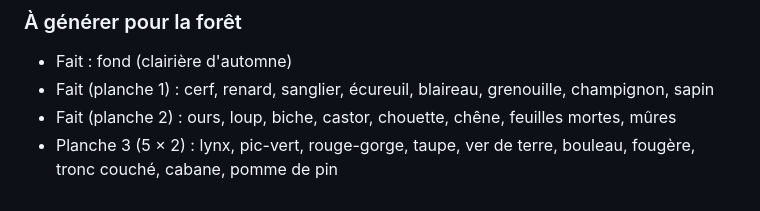
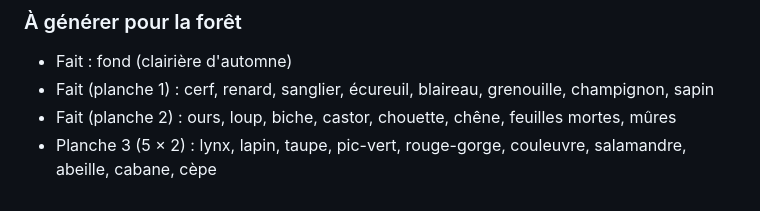
Before and after one commit to TakCastel/decalco, a Markdown page: README.md, the part around the change. Drawn GitHub-style.

Commit message:
README : planche 3 de la forêt calée sur les familles de la savane
Co-Authored-By: Claude Opus 5.5 <noreply@anthropic.com>

```diff
--- a/README.md
+++ b/README.md
@@ -80,4 +80,4 @@ Joindre un sticker existant (par exemple `assets/stickers/savane/lion.webp`) com
 - Fait : fond (clairière d'automne)
 - Fait (planche 1) : cerf, renard, sanglier, écureuil, blaireau, grenouille, champignon, sapin
 - Fait (planche 2) : ours, loup, biche, castor, chouette, chêne, feuilles mortes, mûres
-- Planche 3 (5 × 2) : lynx, pic-vert, rouge-gorge, taupe, ver de terre, bouleau, fougère, tronc couché, cabane, pomme de pin
+- Planche 3 (5 × 2) : lynx, lapin, taupe, pic-vert, rouge-gorge, couleuvre, salamandre, abeille, cabane, cèpe
```
